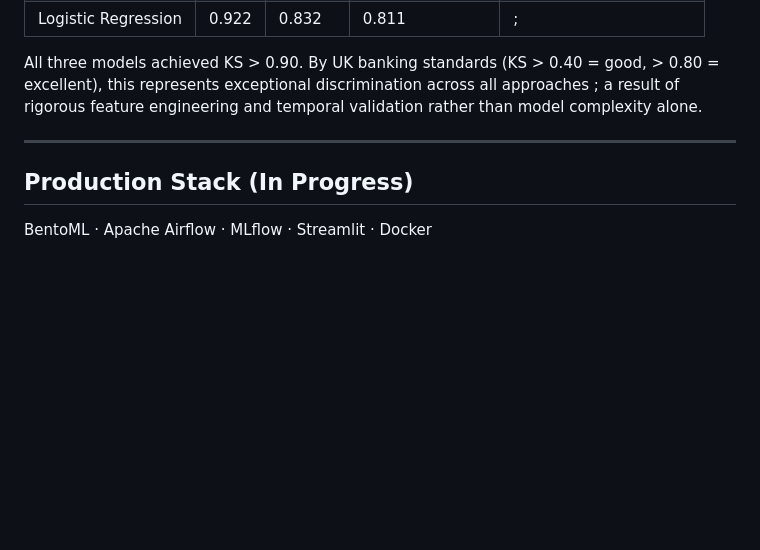
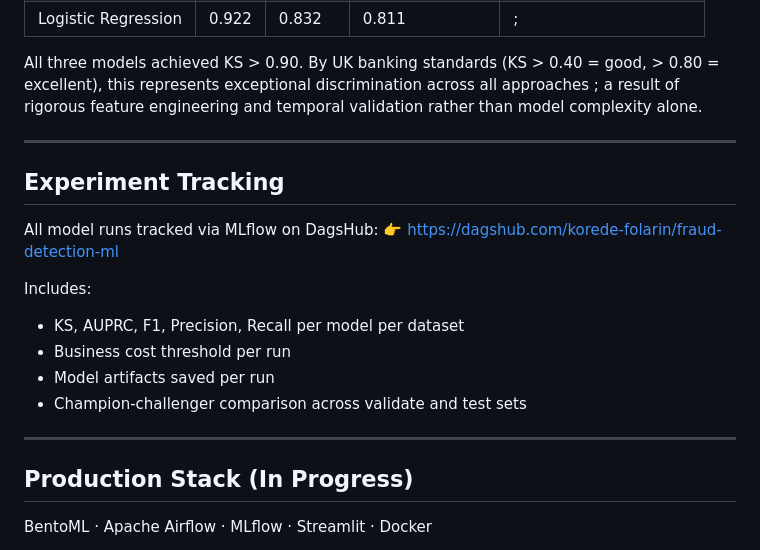
Before and after one commit to korede-folarin/fraud-detection-ml, a Markdown page: README.md, the part around the change. Drawn GitHub-style; blank space fills up the shorter version.

Commit message:
add MLflow Dagshub experimemt tracking link

```diff
--- a/README.md
+++ b/README.md
@@ -153,6 +153,20 @@ engineering and temporal validation rather than model complexity alone.
 
 ---
 
+## Experiment Tracking
+
+All model runs tracked via MLflow on DagsHub:
+👉 https://dagshub.com/korede-folarin/fraud-detection-ml
+
+Includes:
+- KS, AUPRC, F1, Precision, Recall per model per dataset
+- Business cost threshold per run
+- Model artifacts saved per run
+- Champion-challenger comparison across validate and test sets
+
+
+---
+
 ## Production Stack (In Progress)
 BentoML · Apache Airflow · MLflow · Streamlit · Docker
 
```
